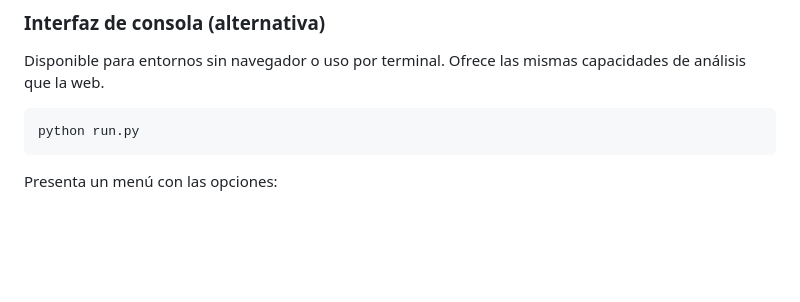
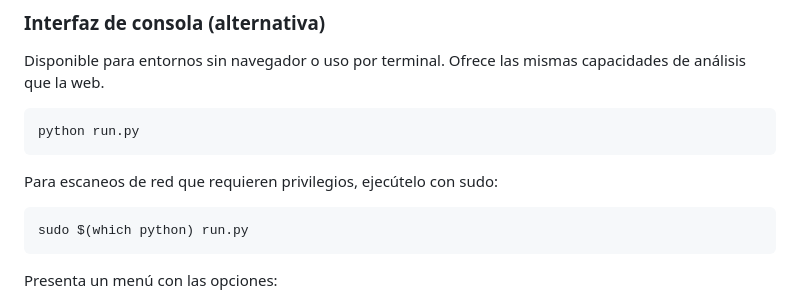
Before and after one commit to rariassec/toolkitTCU, a Markdown page: README.md, the part around the change. GitHub-like rendering; blank space fills up the shorter version.

Commit message:
adding new instructions to README.md

````diff
--- a/README.md
+++ b/README.md
@@ -73,6 +73,12 @@ capacidades de análisis que la web.
 
 ```
 python run.py
+```
+
+Para escaneos de red que requieren privilegios, ejecútelo con sudo:
+
+```
+sudo $(which python) run.py
 ```
 
 Presenta un menú con las opciones:
````
